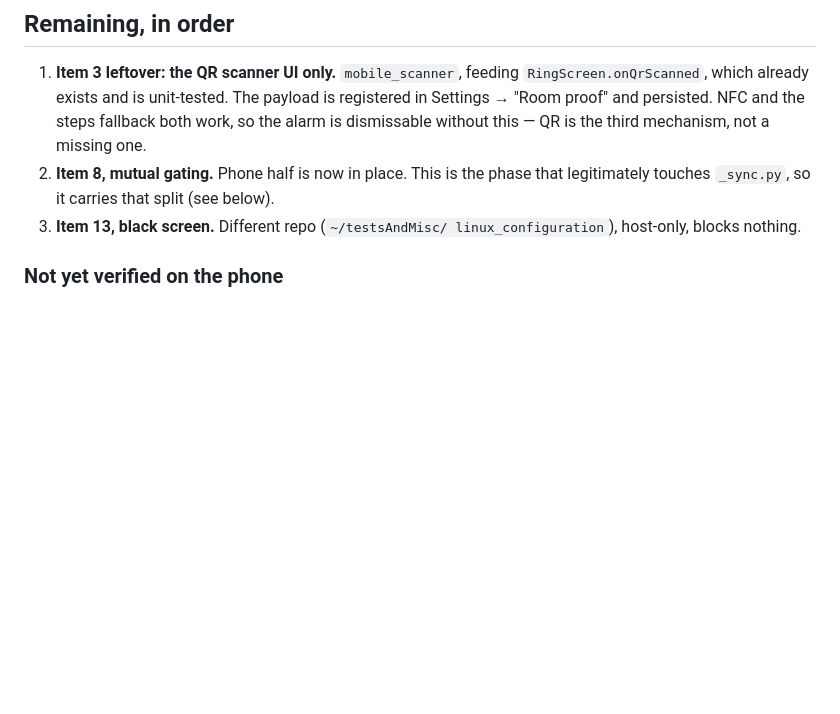
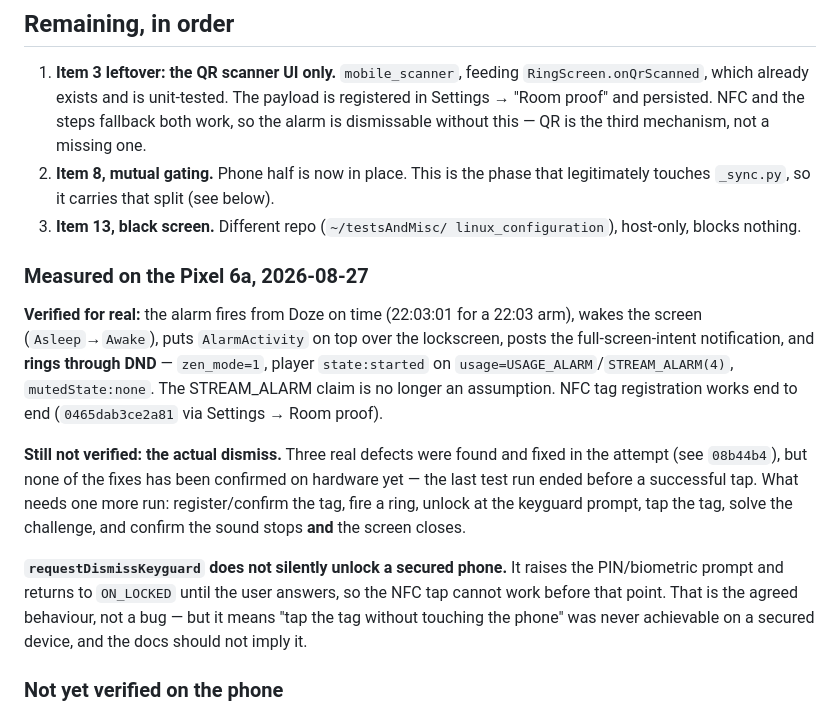
Before and after one commit to kuhyx/wake-alarm, a Markdown page: TODO-hardening-continue.md, the part around the change. Drawn GitHub-style; blank space fills up the shorter version.

Commit message:
Record what the Pixel run actually proved, and what it did not
Three claims are now measured rather than assumed: the alarm fires from Doze
on time, wakes the screen over the lockscreen, and rings through DND with
zen_mode=1 (player state:started on USAGE_ALARM/STREAM_ALARM(4)).

The dismiss is still unverified. Three defects were found and fixed during the
attempt, but no fix has been confirmed on hardware — the run ended before a
successful tap. Recorded as unverified rather than implied by the commit that
fixed them.

Also recorded: requestDismissKeyguard raises the PIN prompt rather than
silently unlocking, so a no-touch NFC tap was never achievable on a secured
phone. Better stated now than discovered at 06:00.

Co-Authored-By: Claude Opus 5 <noreply@anthropic.com>
Claude-Session: https://claude.ai/code/session_01EckWmyfetYq3Mi8MAnUudh

```diff
--- a/TODO-hardening-continue.md
+++ b/TODO-hardening-continue.md
@@ -34,6 +34,29 @@ starting; this file deliberately does not duplicate it.
    that legitimately touches `_sync.py`, so it carries that split (see below).
 3. **Item 13, black screen.** Different repo (`~/testsAndMisc/
    linux_configuration`), host-only, blocks nothing.
+
+### Measured on the Pixel 6a, 2026-08-27
+
+**Verified for real:** the alarm fires from Doze on time (22:03:01 for a
+22:03 arm), wakes the screen (`Asleep`→`Awake`), puts `AlarmActivity` on top
+over the lockscreen, posts the full-screen-intent notification, and **rings
+through DND** — `zen_mode=1`, player `state:started` on
+`usage=USAGE_ALARM`/`STREAM_ALARM(4)`, `mutedState:none`. The STREAM_ALARM
+claim is no longer an assumption. NFC tag registration works end to end
+(`0465dab3ce2a81` via Settings → Room proof).
+
+**Still not verified: the actual dismiss.** Three real defects were found and
+fixed in the attempt (see `08b44b4`), but none of the fixes has been confirmed
+on hardware yet — the last test run ended before a successful tap. What needs
+one more run: register/confirm the tag, fire a ring, unlock at the keyguard
+prompt, tap the tag, solve the challenge, and confirm the sound stops **and**
+the screen closes.
+
+**`requestDismissKeyguard` does not silently unlock a secured phone.** It
+raises the PIN/biometric prompt and returns to `ON_LOCKED` until the user
+answers, so the NFC tap cannot work before that point. That is the agreed
+behaviour, not a bug — but it means "tap the tag without touching the phone"
+was never achievable on a secured device, and the docs should not imply it.
 
 ### Not yet verified on the phone
 
```
